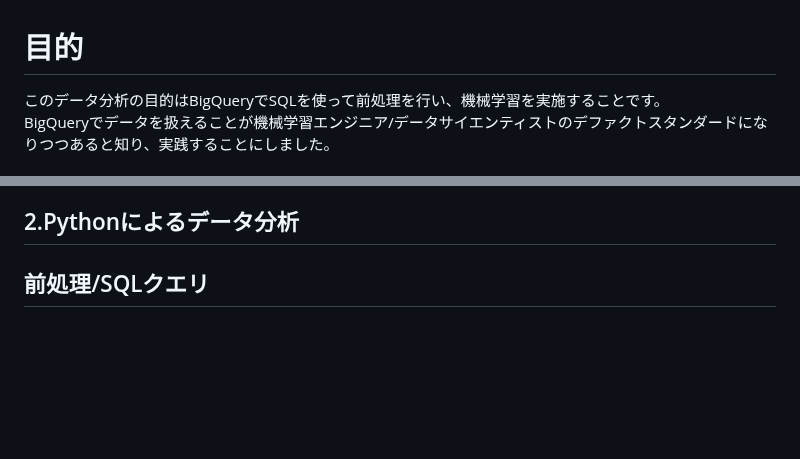
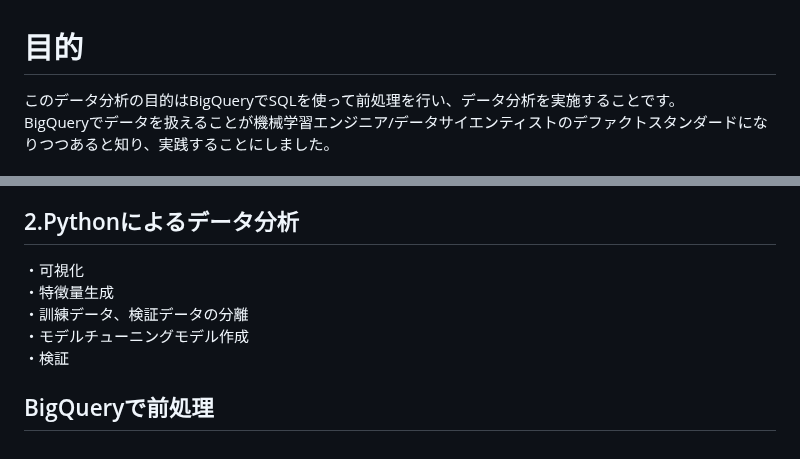
Before and after one commit to Yusuke-Hi/self-learning, a Markdown page: Life_Expectancy/README.md, 2 parts joined by grey strips. Drawn GitHub-style; blank space fills up the shorter version.

```diff
--- a/Life_Expectancy/README.md
+++ b/Life_Expectancy/README.md
@@ -1,5 +1,5 @@
 # 目的
-このデータ分析の目的はBigQueryでSQLを使って前処理を行い、機械学習を実施することです。\
+このデータ分析の目的はBigQueryでSQLを使って前処理を行い、データ分析を実施することです。\
 BigQueryでデータを扱えることが機械学習エンジニア/データサイエンティストのデファクトスタンダードになりつつあると知り、実践することにしました。
 
 # データセット
@@ -73,5 +73,10 @@ csvファイルをBigQueryにアップロードしてSQLテーブルを作成し
 今回は2011年から2015年までの5年分に絞ってからPythonでデータ分析を行います。\
 
 ## 2.Pythonによるデータ分析
+・可視化\
+・特徴量生成\
+・訓練データ、検証データの分離\
+・モデルチューニングモデル作成\
+・検証
 
-## 前処理/SQLクエリ
+## BigQueryで前処理
```
